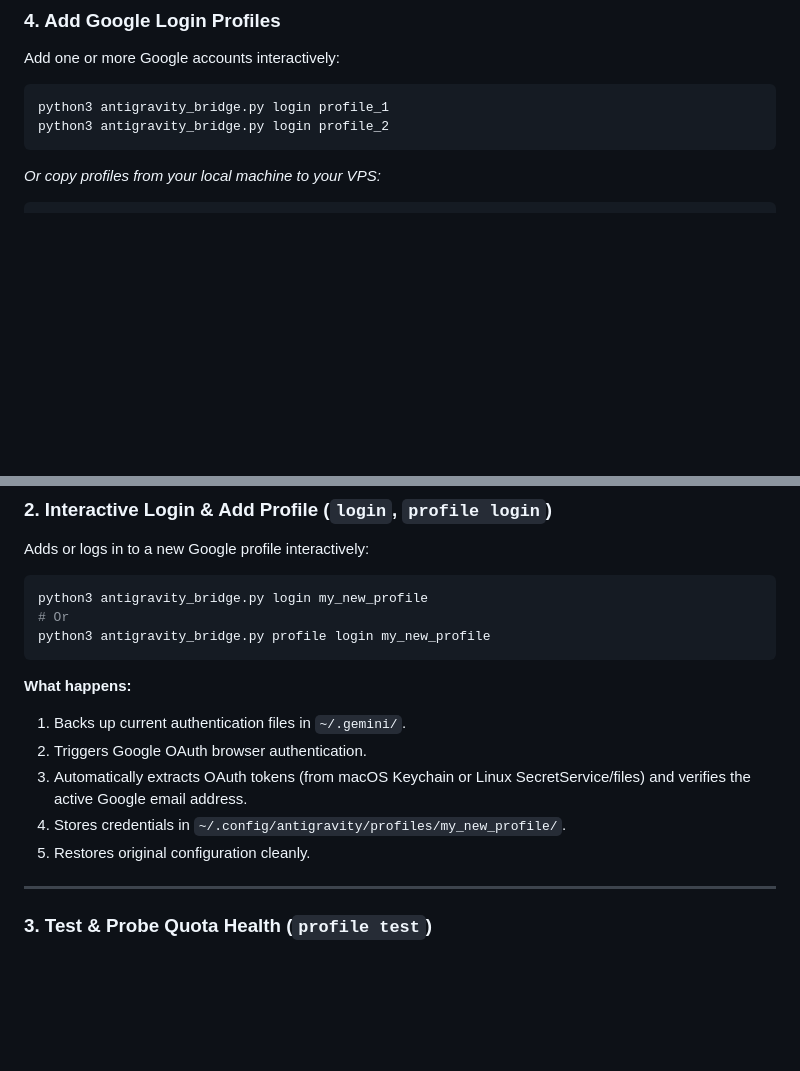
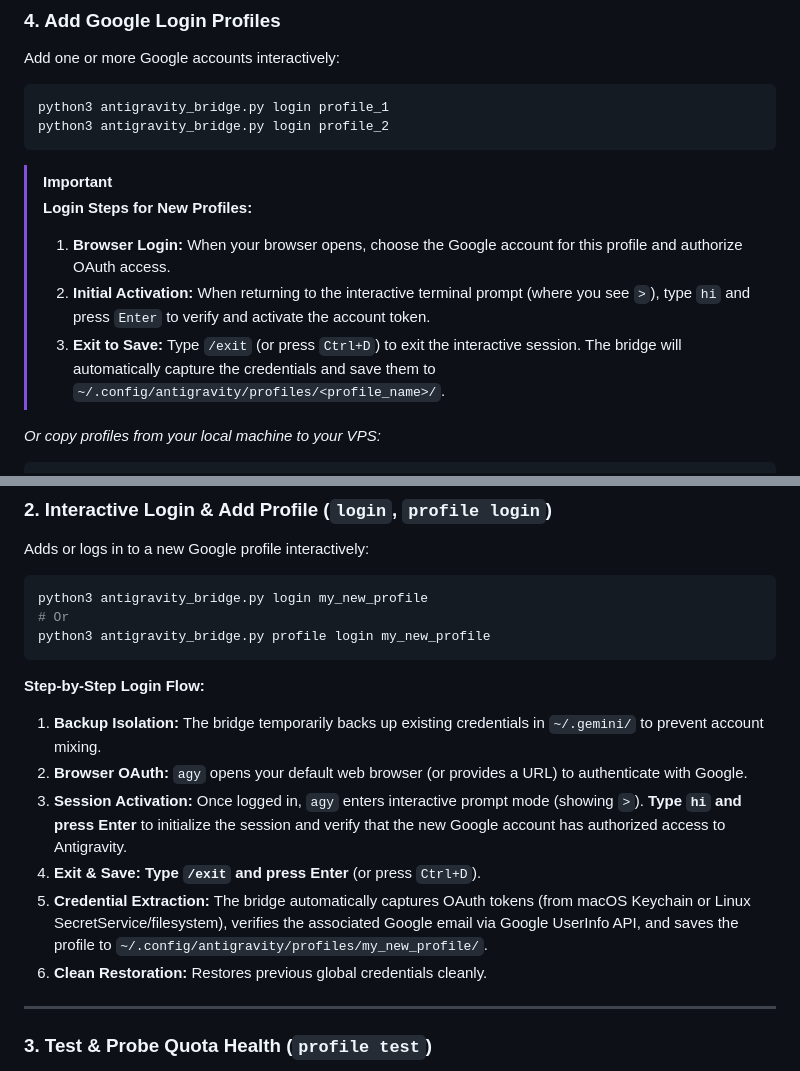
Before and after one commit to astrathezero/antigravity-bridge, a Markdown page: README.md, 2 parts joined by grey strips. Drawn GitHub-style; blank space fills up the shorter version.

Commit message:
docs: document interactive login activation step with prompt and /exit

````diff
--- a/README.md
+++ b/README.md
@@ -148,6 +148,13 @@ Add one or more Google accounts interactively:
 python3 antigravity_bridge.py login profile_1
 python3 antigravity_bridge.py login profile_2
 ```
+
+> [!IMPORTANT]
+> **Login Steps for New Profiles:**
+> 1. **Browser Login:** When your browser opens, choose the Google account for this profile and authorize OAuth access.
+> 2. **Initial Activation:** When returning to the interactive terminal prompt (where you see `>`), type `hi` and press `Enter` to verify and activate the account token.
+> 3. **Exit to Save:** Type `/exit` (or press `Ctrl+D`) to exit the interactive session. The bridge will automatically capture the credentials and save them to `~/.config/antigravity/profiles/<profile_name>/`.
+
 *Or copy profiles from your local machine to your VPS:*
 ```bash
 # On your local machine:
@@ -265,12 +272,13 @@ python3 antigravity_bridge.py login my_new_profile
 python3 antigravity_bridge.py profile login my_new_profile
 ```
 
-**What happens:**
-1. Backs up current authentication files in `~/.gemini/`.
-2. Triggers Google OAuth browser authentication.
-3. Automatically extracts OAuth tokens (from macOS Keychain or Linux SecretService/files) and verifies the active Google email address.
-4. Stores credentials in `~/.config/antigravity/profiles/my_new_profile/`.
-5. Restores original configuration cleanly.
+**Step-by-Step Login Flow:**
+1. **Backup Isolation:** The bridge temporarily backs up existing credentials in `~/.gemini/` to prevent account mixing.
+2. **Browser OAuth:** `agy` opens your default web browser (or provides a URL) to authenticate with Google.
+3. **Session Activation:** Once logged in, `agy` enters interactive prompt mode (showing `>`). **Type `hi` and press Enter** to initialize the session and verify that the new Google account has authorized access to Antigravity.
+4. **Exit & Save:** **Type `/exit` and press Enter** (or press `Ctrl+D`).
+5. **Credential Extraction:** The bridge automatically captures OAuth tokens (from macOS Keychain or Linux SecretService/filesystem), verifies the associated Google email via Google UserInfo API, and saves the profile to `~/.config/antigravity/profiles/my_new_profile/`.
+6. **Clean Restoration:** Restores previous global credentials cleanly.
 
 ---
 
````
